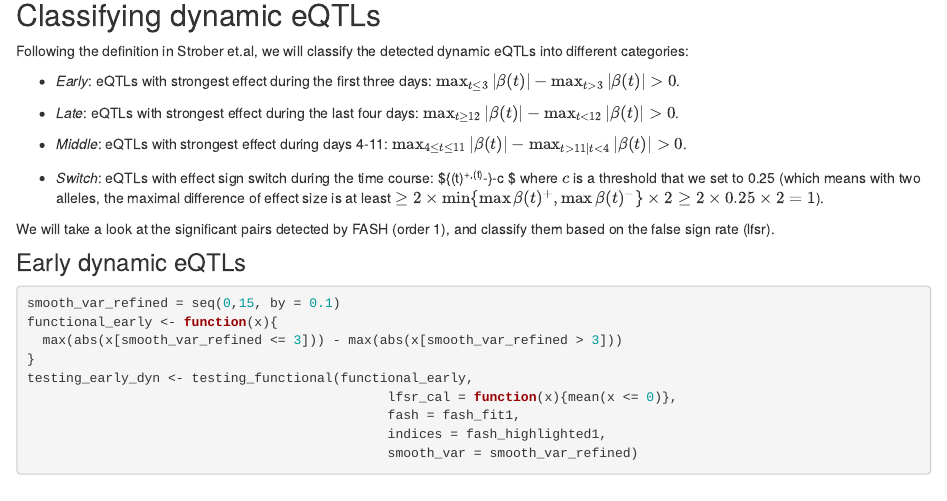
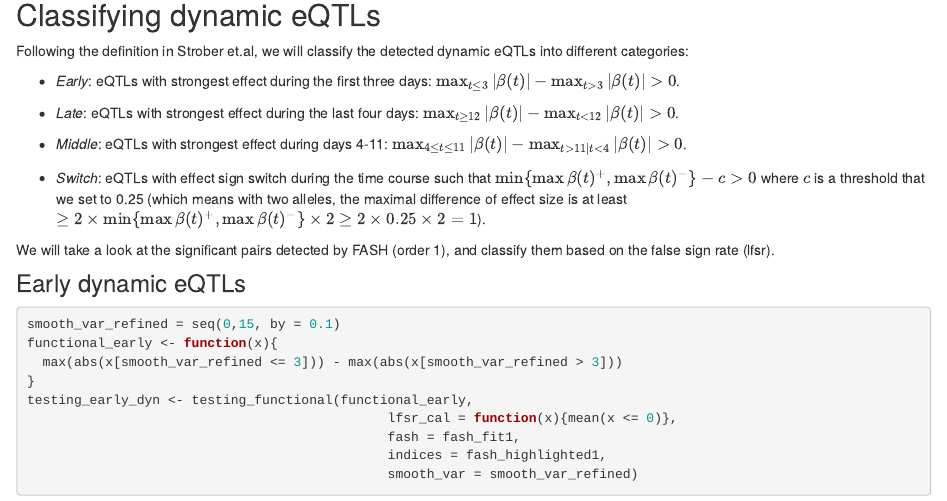
Before and after one commit to AgueroZZ/FASHresultsummary, an R Markdown document (analysis/dynamic_eQTL_real.rmd): the page in a window 1100 px wide, from 6440 px down. Rendered offline with R 4.5, knitr and Pandoc, with nearby package versions; drawn as R Markdown's standard HTML page in place of the format the file asks for; some code elsewhere in the file could not run offline.

Commit message:
workflowr::wflow_publish("analysis/dynamic_eQTL_real.rmd")

```diff
--- a/analysis/dynamic_eQTL_real.rmd
+++ b/analysis/dynamic_eQTL_real.rmd
@@ -730,7 +730,7 @@ Following the definition in Strober et.al, we will classify the detected dynamic
 
 - *Middle*: eQTLs with strongest effect during days 4-11: $\max_{4\leq t\leq 11} |\beta(t)| - \max_{t> 11 | t< 4} |\beta(t)| > 0$.
 
-- *Switch*: eQTLs with effect sign switch during the time course: $\min\{\max\beta(t)^+,\max\beta(t)^-\}-c $ where $c$ is a threshold that we set to 0.25 (which means with two alleles, the maximal difference of effect size is at least $\geq 2\times\min\{\max\beta(t)^+,\max\beta(t)^-\}\times2 \geq  2 \times 0.25  \times 2 = 1$).
+- *Switch*: eQTLs with effect sign switch during the time course such that $\min\{\max\beta(t)^+,\max\beta(t)^-\}-c>0$ where $c$ is a threshold that we set to 0.25 (which means with two alleles, the maximal difference of effect size is at least $\geq 2\times\min\{\max\beta(t)^+,\max\beta(t)^-\}\times2 \geq  2 \times 0.25  \times 2 = 1$).
 
 We will take a look at the significant pairs detected by FASH (order 1), and classify them based on the false sign rate (lfsr).
 
```
